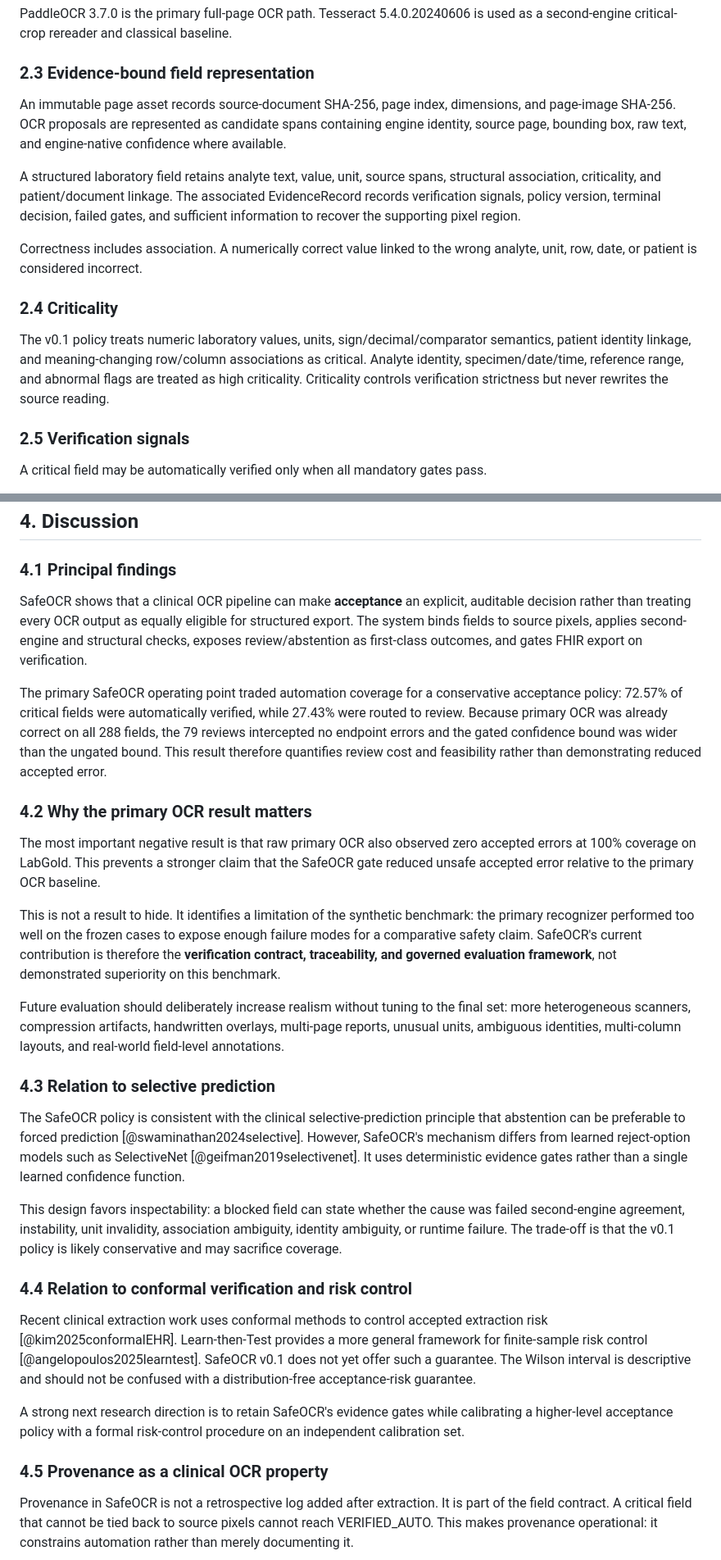
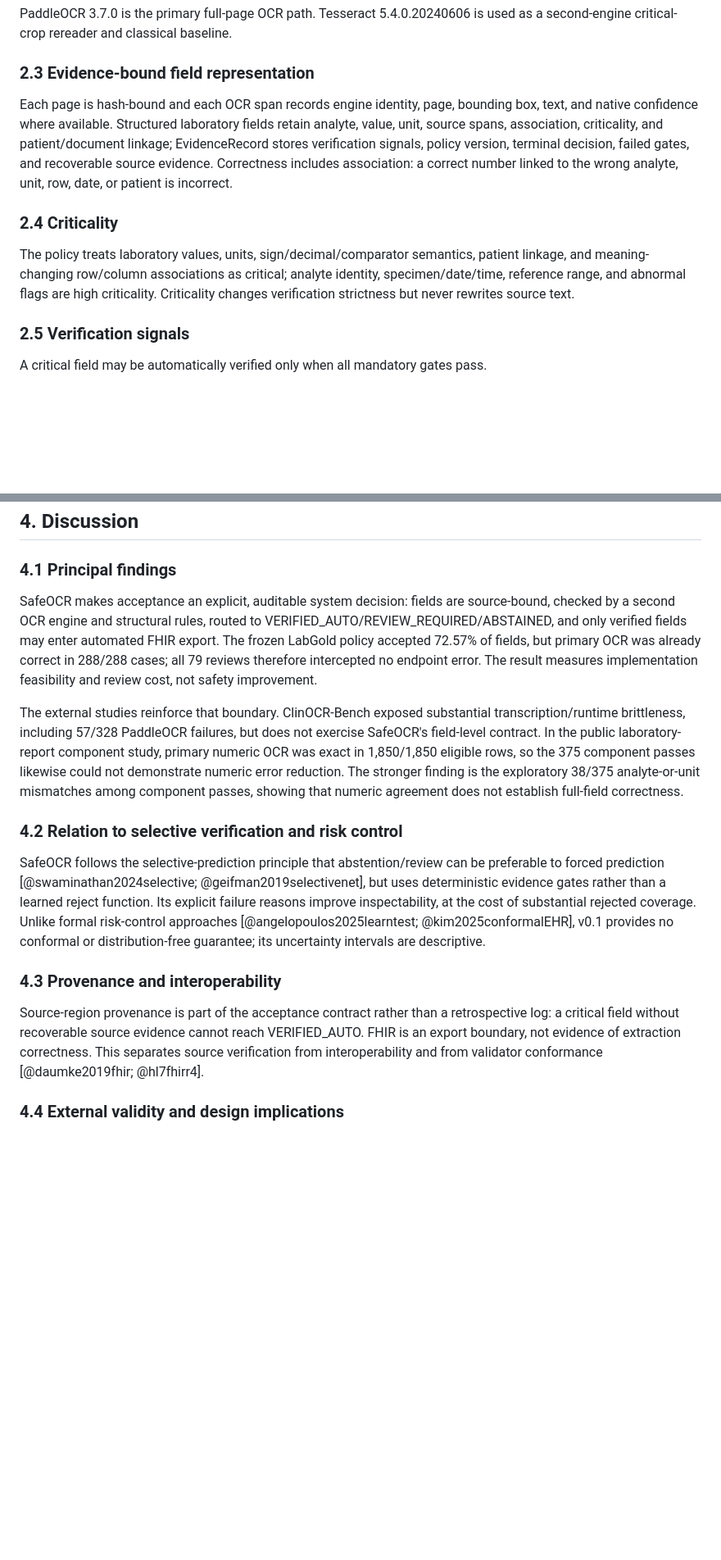
Before and after one commit to AbdulazizShehri/SafeOCR, a Markdown page: paper/manuscript.md, 2 parts joined by grey strips. Shown at 82% size. Drawn GitHub-style; blank space fills up the shorter version.

Commit message:
paper: compress main text to JAMIA envelope without dropping disclosures

```diff
--- a/paper/manuscript.md
+++ b/paper/manuscript.md
@@ -86,15 +74,11 @@ PaddleOCR 3.7.0 is the primary full-page OCR path. Tesseract 5.4.0.20240606 is u
 
 ### 2.3 Evidence-bound field representation
 
-An immutable page asset records source-document SHA-256, page index, dimensions, and page-image SHA-256. OCR proposals are represented as candidate spans containing engine identity, source page, bounding box, raw text, and engine-native confidence where available.
-
-A structured laboratory field retains analyte text, value, unit, source spans, structural association, criticality, and patient/document linkage. The associated EvidenceRecord records verification signals, policy version, terminal decision, failed gates, and sufficient information to recover the supporting pixel region.
-
-Correctness includes association. A numerically correct value linked to the wrong analyte, unit, row, date, or patient is considered incorrect.
+Each page is hash-bound and each OCR span records engine identity, page, bounding box, text, and native confidence where available. Structured laboratory fields retain analyte, value, unit, source spans, association, criticality, and patient/document linkage; EvidenceRecord stores verification signals, policy version, terminal decision, failed gates, and recoverable source evidence. Correctness includes association: a correct number linked to the wrong analyte, unit, row, date, or patient is incorrect.
 
 ### 2.4 Criticality
 
-The v0.1 policy treats numeric laboratory values, units, sign/decimal/comparator semantics, patient identity linkage, and meaning-changing row/column associations as critical. Analyte identity, specimen/date/time, reference range, and abnormal flags are treated as high criticality. Criticality controls verification strictness but never rewrites the source reading.
+The policy treats laboratory values, units, sign/decimal/comparator semantics, patient linkage, and meaning-changing row/column associations as critical; analyte identity, specimen/date/time, reference range, and abnormal flags are high criticality. Criticality changes verification strictness but never rewrites source text.
 
 ### 2.5 Verification signals
 
@@ -268,31 +252,17 @@ A prespecified primary claim is not made for full field-tuple correctness among
 
 ### 4.1 Principal findings
 
-SafeOCR shows that a clinical OCR pipeline can make **acceptance** an explicit, auditable decision rather than treating every OCR output as equally eligible for structured export. The system binds fields to source pixels, applies second-engine and structural checks, exposes review/abstention as first-class outcomes, and gates FHIR export on verification.
+SafeOCR makes acceptance an explicit, auditable system decision: fields are source-bound, checked by a second OCR engine and structural rules, routed to VERIFIED_AUTO/REVIEW_REQUIRED/ABSTAINED, and only verified fields may enter automated FHIR export. The frozen LabGold policy accepted 72.57% of fields, but primary OCR was already correct in 288/288 cases; all 79 reviews therefore intercepted no endpoint error. The result measures implementation feasibility and review cost, not safety improvement.
 
-The primary SafeOCR operating point traded automation coverage for a conservative acceptance policy: 72.57% of critical fields were automatically verified, while 27.43% were routed to review. Because primary OCR was already correct on all 288 fields, the 79 reviews intercepted no endpoint errors and the gated confidence bound was wider than the ungated bound. This result therefore quantifies review cost and feasibility rather than demonstrating reduced accepted error.
+The external studies reinforce that boundary. ClinOCR-Bench exposed substantial transcription/runtime brittleness, including 57/328 PaddleOCR failures, but does not exercise SafeOCR's field-level contract. In the public laboratory-report component study, primary numeric OCR was exact in 1,850/1,850 eligible rows, so the 375 component passes likewise could not demonstrate numeric error reduction. The stronger finding is the exploratory 38/375 analyte-or-unit mismatches among component passes, showing that numeric agreement does not establish full-field correctness.
 
-### 4.2 Why the primary OCR result matters
+### 4.2 Relation to selective verification and risk control
 
-The most important negative result is that raw primary OCR also observed zero accepted errors at 100% coverage on LabGold. This prevents a stronger claim that the SafeOCR gate reduced unsafe accepted error relative to the primary OCR baseline.
+SafeOCR follows the selective-prediction principle that abstention/review can be preferable to forced prediction [@swaminathan2024selective; @geifman2019selectivenet], but uses deterministic evidence gates rather than a learned reject function. Its explicit failure reasons improve inspectability, at the cost of substantial rejected coverage. Unlike formal risk-control approaches [@angelopoulos2025learntest; @kim2025conformalEHR], v0.1 provides no conformal or distribution-free guarantee; its uncertainty intervals are descriptive.
 
-This is not a result to hide. It identifies a limitation of the synthetic benchmark: the primary recognizer performed too well on the frozen cases to expose enough failure modes for a comparative safety claim. SafeOCR's current contribution is therefore the **verification contract, traceability, and governed evaluation framework**, not demonstrated superiority on this benchmark.
+### 4.3 Provenance and interoperability
 
-Future evaluation should deliberately increase realism without tuning to the final set: more heterogeneous scanners, compression artifacts, handwritten overlays, multi-page reports, unusual units, ambiguous identities, multi-column layouts, and real-world field-level annotations.
+Source-region provenance is part of the acceptance contract rather than a retrospective log: a critical field without recoverable source evidence cannot reach VERIFIED_AUTO. FHIR is an export boundary, not evidence of extraction correctness. This separates source verification from interoperability and from validator conformance [@daumke2019fhir; @hl7fhirr4].
 
-### 4.3 Relation to selective prediction
+### 4.4 External validity and design implications
 
-The SafeOCR policy is consistent with the clinical selective-prediction principle that abstention can be preferable to forced prediction [@swaminathan2024selective]. However, SafeOCR's mechanism differs from learned reject-option models such as SelectiveNet [@geifman2019selectivenet]. It uses deterministic evidence gates rather than a single learned confidence function.
-
-This design favors inspectability: a blocked field can state whether the cause was failed second-engine agreement, instability, unit invalidity, association ambiguity, identity ambiguity, or runtime failure. The trade-off is that the v0.1 policy is likely conservative and may sacrifice coverage.
-
-### 4.4 Relation to conformal verification and risk control
-
-Recent clinical extraction work uses conformal methods to control accepted extraction risk [@kim2025conformalEHR]. Learn-then-Test provides a more general framework for finite-sample risk control [@angelopoulos2025learntest]. SafeOCR v0.1 does not yet offer such a guarantee. The Wilson interval is descriptive and should not be confused with a distribution-free acceptance-risk guarantee.
-
-A strong next research direction is to retain SafeOCR's evidence gates while calibrating a higher-level acceptance policy with a formal risk-control procedure on an independent calibration set.
-
-### 4.5 Provenance as a clinical OCR property
-
-Provenance in SafeOCR is not a retrospective log added after extraction. It is part of the field contract. A critical field that cannot be tied back to source pixels cannot reach VERIFIED_AUTO. This makes provenance operational: it constrains automation rather than merely documenting it.
-
```
Also changed, not shown: other parts of paper/manuscript.md (+17 -31 lines).
